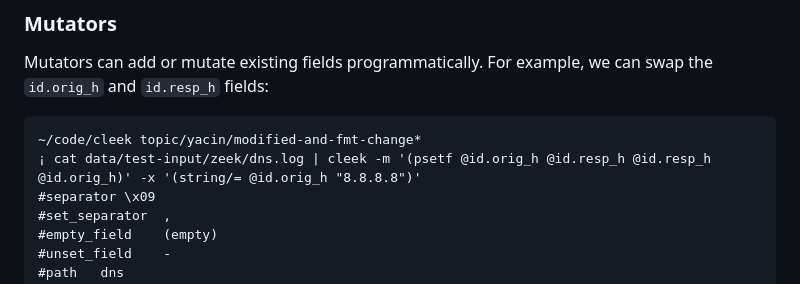
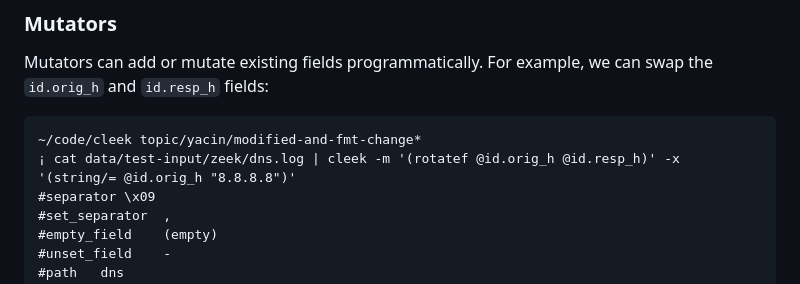
Before and after one commit to ynadji/cleek, a Markdown page: README.md, the part around the change. GitHub-like rendering.

Commit message:
use ROTATEF instead of PSETF

````diff
--- a/README.md
+++ b/README.md
@@ -204,7 +204,7 @@ swap the `id.orig_h` and `id.resp_h` fields:
 
 ```
 ~/code/cleek topic/yacin/modified-and-fmt-change*
-¡ cat data/test-input/zeek/dns.log | cleek -m '(psetf @id.orig_h @id.resp_h @id.resp_h @id.orig_h)' -x '(string/= @id.orig_h "8.8.8.8")'
+¡ cat data/test-input/zeek/dns.log | cleek -m '(rotatef @id.orig_h @id.resp_h)' -x '(string/= @id.orig_h "8.8.8.8")'
 #separator \x09
 #set_separator	,
 #empty_field	(empty)
````
